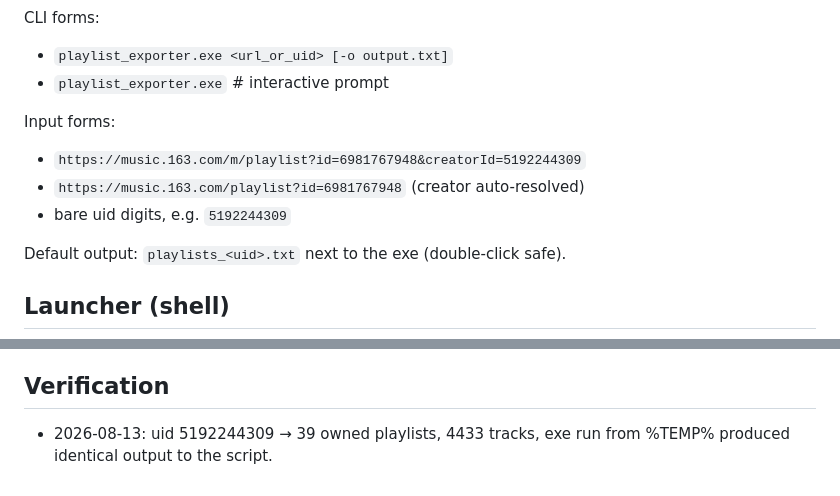
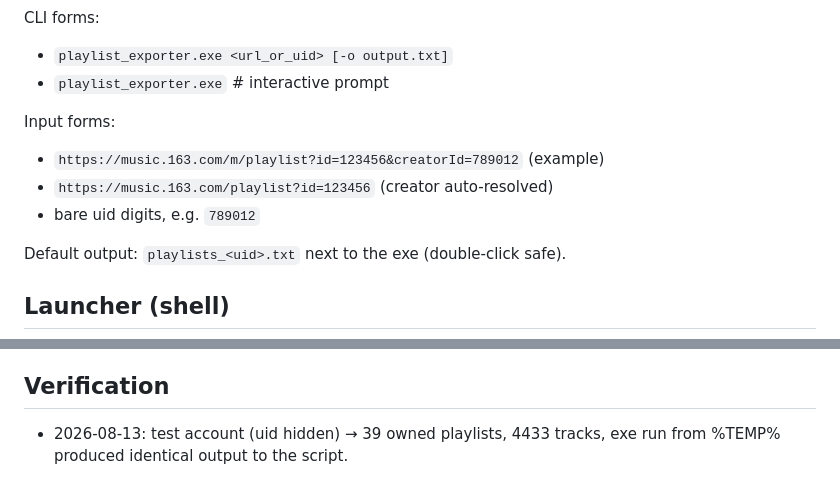
Before and after one commit to xiyue-themoon/source, a Markdown page: [builder] netease-playlist-exporter/README.md, 2 parts joined by grey strips. Drawn GitHub-style.

Commit message:
fix: [builder] netease-playlist-exporter - scrub real account IDs from docs

```diff
--- a/[builder] netease-playlist-exporter/README.md
+++ b/[builder] netease-playlist-exporter/README.md
@@ -21,9 +21,9 @@ CLI forms:
 - `playlist_exporter.exe`                      # interactive prompt
 
 Input forms:
-- `https://music.163.com/m/playlist?id=6981767948&creatorId=5192244309`
-- `https://music.163.com/playlist?id=6981767948`   (creator auto-resolved)
-- bare uid digits, e.g. `5192244309`
+- `https://music.163.com/m/playlist?id=123456&creatorId=789012` (example)
+- `https://music.163.com/playlist?id=123456`   (creator auto-resolved)
+- bare uid digits, e.g. `789012`
 
 Default output: `playlists_<uid>.txt` next to the exe (double-click safe).
 
@@ -92,5 +92,5 @@ PC without VC++ Redistributable installed, the exe dies with
 
 ## Verification
 
-- 2026-08-13: uid 5192244309 → 39 owned playlists, 4433 tracks, exe run
+- 2026-08-13: test account (uid hidden) → 39 owned playlists, 4433 tracks, exe run
   from %TEMP% produced identical output to the script.
```
